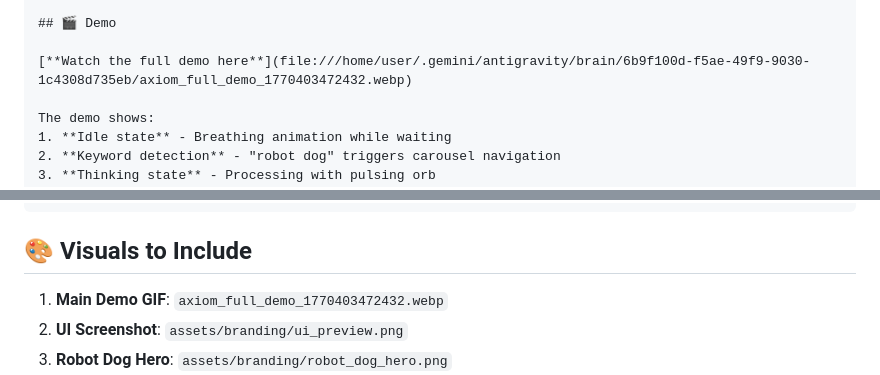
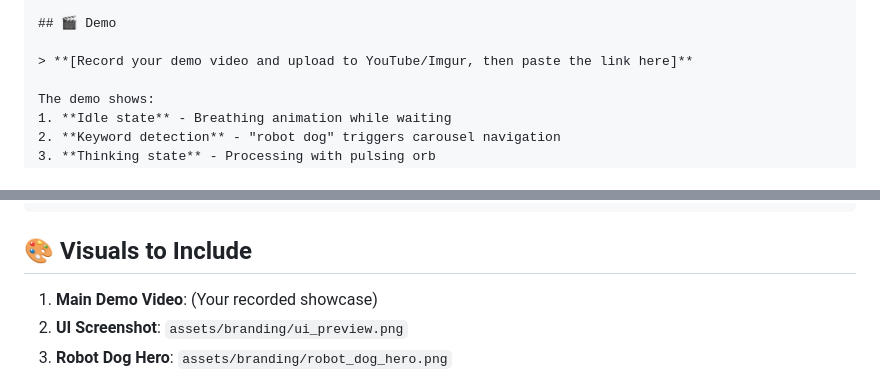
Before and after one commit to pheonix-delta/axiom-voice-agent, a Markdown page: REDDIT_POST_GUIDE.md, 2 parts joined by grey strips. Rendered like a GitHub page.

```diff
--- a/REDDIT_POST_GUIDE.md
+++ b/REDDIT_POST_GUIDE.md
@@ -36,7 +36,7 @@ AXIOM is a **production-grade voice-first AI system** designed for robotics labs
 
 ## 🎬 Demo
 
-[**Watch the full demo here**](file:///home/user/.gemini/antigravity/brain/6b9f100d-f5ae-49f9-9030-1c4308d735eb/axiom_full_demo_1770403472432.webp)
+> **[Record your demo video and upload to YouTube/Imgur, then paste the link here]**
 
 The demo shows:
 1. **Idle state** - Breathing animation while waiting
@@ -144,7 +144,7 @@ I'm happy to answer any questions about the architecture, optimizations, or impl
 
 ## 🎨 Visuals to Include
 
-1. **Main Demo GIF**: `axiom_full_demo_1770403472432.webp`
+1. **Main Demo Video**: (Your recorded showcase)
 2. **UI Screenshot**: `assets/branding/ui_preview.png`
 3. **Robot Dog Hero**: `assets/branding/robot_dog_hero.png`
 4. **Architecture Diagram**: From research paper
```
Also changed, not shown: GITHUB_README.md (+8 -4 lines), README.md (+8 -4 lines), assets/branding/axiom-robot.png (added), 1 other file.
